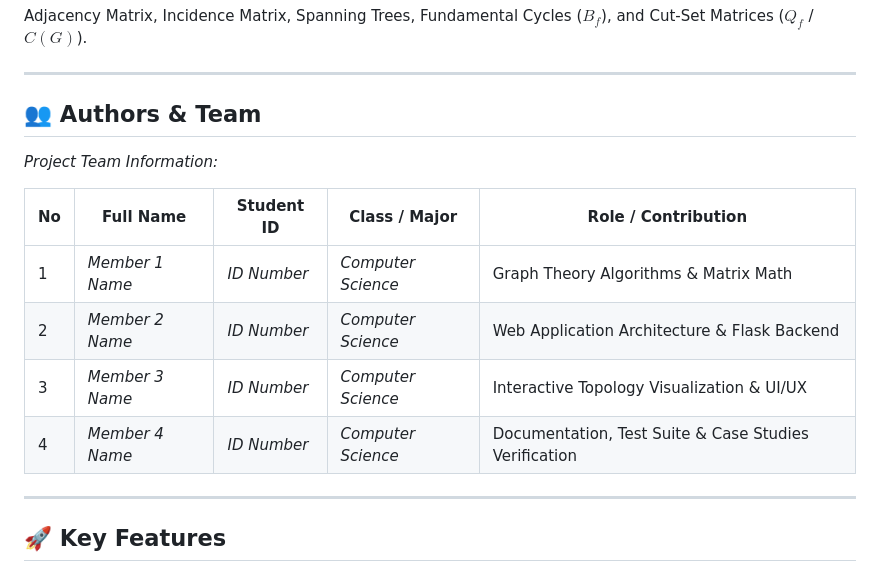
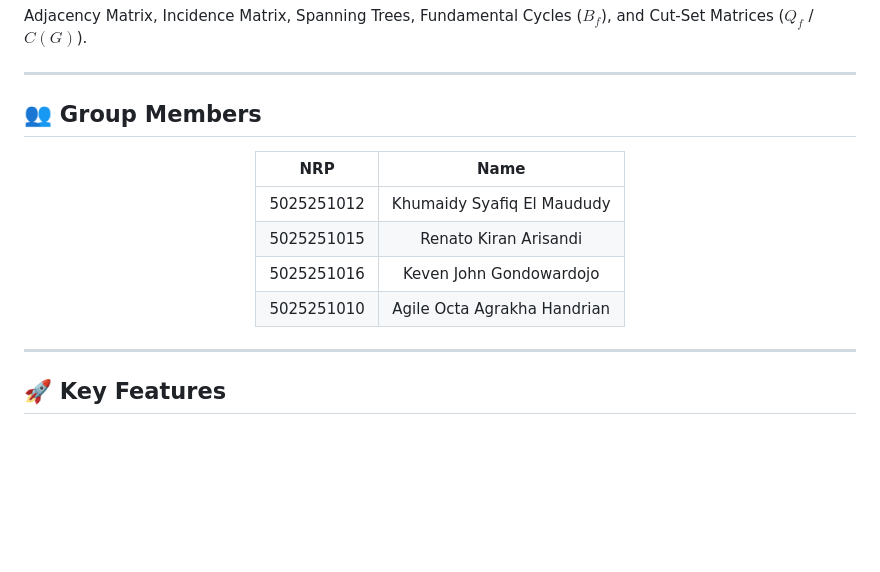
Before and after one commit to rakhahandrian-Git/Matrix_Graph-theory-Group3, a Markdown page: README.md, the part around the change. Drawn GitHub-style; blank space fills up the shorter version.

Commit message:
Update README.md with Group Members

```diff
--- a/README.md
+++ b/README.md
@@ -3,15 +3,18 @@ Adjacency Matrix, Incidence Matrix, Spanning Trees, Fundamental Cycles ($B_f$),
 
 ---
 
-## 👥 Authors & Team
-*Project Team Information:*
+## 👥 Group Members
 
-| No | Full Name | Student ID | Class / Major | Role / Contribution |
-|---|---|---|---|---|
-| 1 | *Member 1 Name* | *ID Number* | *Computer Science* | Graph Theory Algorithms & Matrix Math |
-| 2 | *Member 2 Name* | *ID Number* | *Computer Science* | Web Application Architecture & Flask Backend |
-| 3 | *Member 3 Name* | *ID Number* | *Computer Science* | Interactive Topology Visualization & UI/UX |
-| 4 | *Member 4 Name* | *ID Number* | *Computer Science* | Documentation, Test Suite & Case Studies Verification |
+<div align="center">
+
+| NRP | Name |
+| :---: | :---: |
+| 5025251012 | Khumaidy Syafiq El Maududy |
+| 5025251015 | Renato Kiran Arisandi |
+| 5025251016 | Keven John Gondowardojo |
+| 5025251010 | Agile Octa Agrakha Handrian |
+
+</div>
 
 ---
 
```
